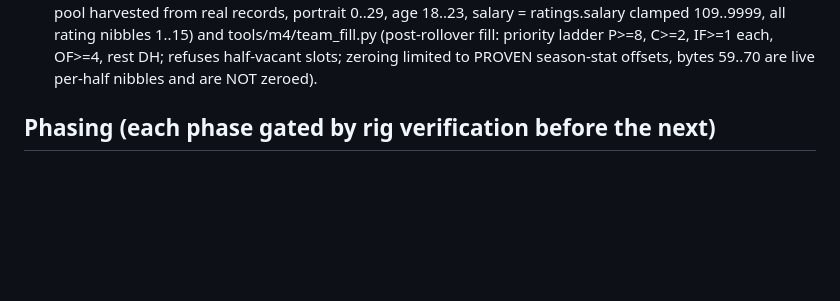
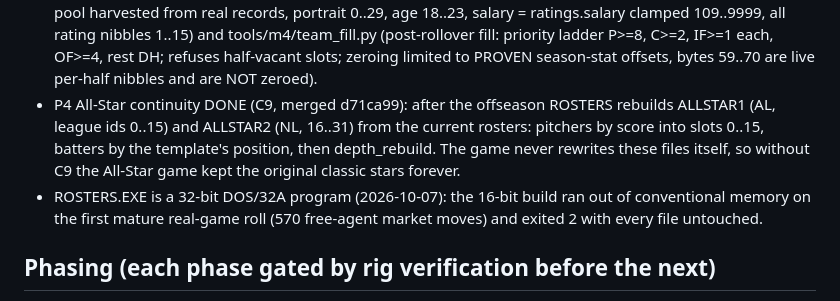
Before and after one commit to wburns02/tlrb2, a Markdown page: notes/M4_DESIGN.md, the part around the change. Drawn GitHub-style; blank space fills up the shorter version.

Commit message:
M4_DESIGN: C9 All-Star refresh and ROSTERS DOS/32A status
Co-Authored-By: Claude Opus 5.5 <noreply@anthropic.com>

```diff
--- a/notes/M4_DESIGN.md
+++ b/notes/M4_DESIGN.md
@@ -126,6 +126,12 @@ Falls back to a MAIN menu patch only if key-wait/UX in the standalone renderer p
   nibbles 1..15) and tools/m4/team_fill.py (post-rollover fill: priority ladder P>=8, C>=2, IF>=1 each, OF>=4,
   rest DH; refuses half-vacant slots; zeroing limited to PROVEN season-stat offsets, bytes 59..70 are live
   per-half nibbles and are NOT zeroed).
+- P4 All-Star continuity DONE (C9, merged d71ca99): after the offseason ROSTERS rebuilds ALLSTAR1 (AL, league ids
+  0..15) and ALLSTAR2 (NL, 16..31) from the current rosters: pitchers by score into slots 0..15, batters by the
+  template's position, then depth_rebuild. The game never rewrites these files itself, so without C9 the All-Star
+  game kept the original classic stars forever.
+- ROSTERS.EXE is a 32-bit DOS/32A program (2026-10-07): the 16-bit build ran out of conventional memory on the first
+  mature real-game roll (570 free-agent market moves) and exited 2 with every file untouched.
 
 ## Phasing (each phase gated by rig verification before the next)
 
```
